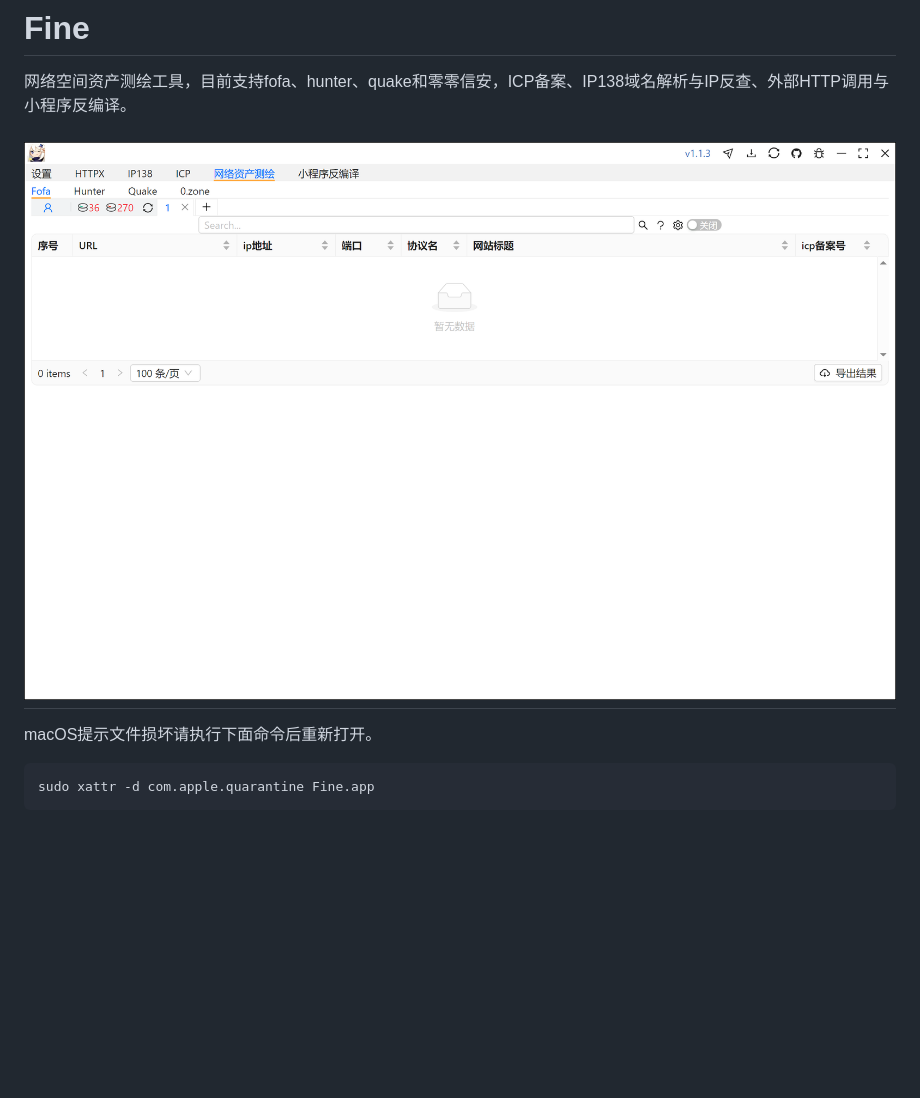
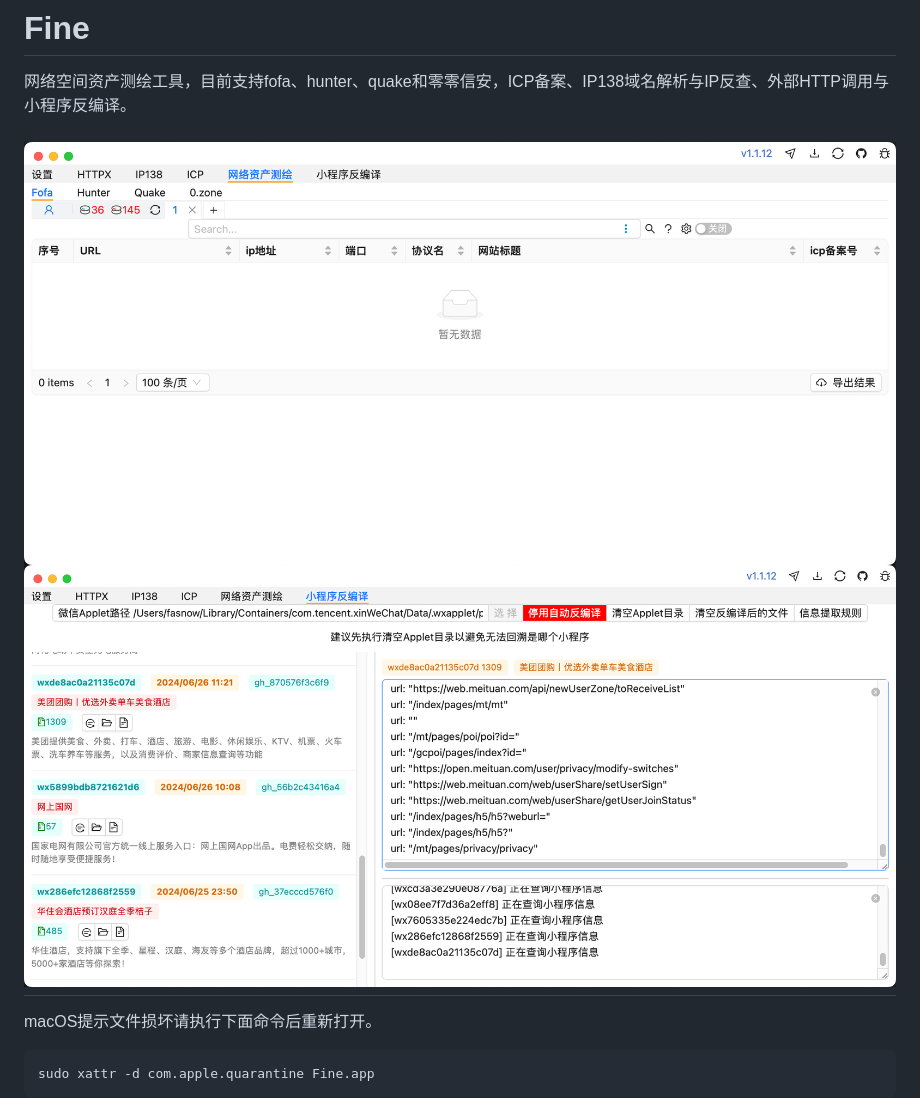
Before and after one commit to fasnow/fine, a Markdown page: README.md, the part around the change. Drawn GitHub-style; pictures changed too: README_images/image-20240318101417116.png (deleted), README_images/image1.png (added), README_images/image2.png (added); blank space fills up the shorter version.

```diff
--- a/README.md
+++ b/README.md
@@ -2,7 +2,8 @@
 
 网络空间资产测绘工具，目前支持fofa、hunter、quake和零零信安，ICP备案、IP138域名解析与IP反查、外部HTTP调用与小程序反编译。
 
-![image-20240318101417116](README_images/image-20240318101417116.png)
+![1](README_images/image1.png)
+![2](README_images/image2.png)
 =======
 
 macOS提示文件损坏请执行下面命令后重新打开。
```
Also changed, not shown: README_images/image-20240318100827371.png (deleted).
